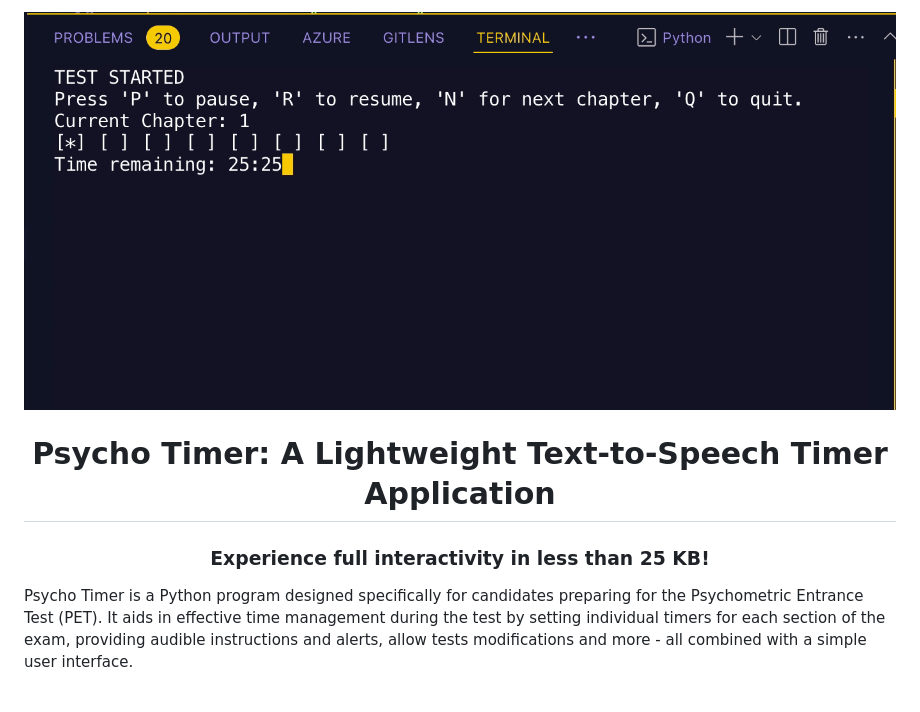
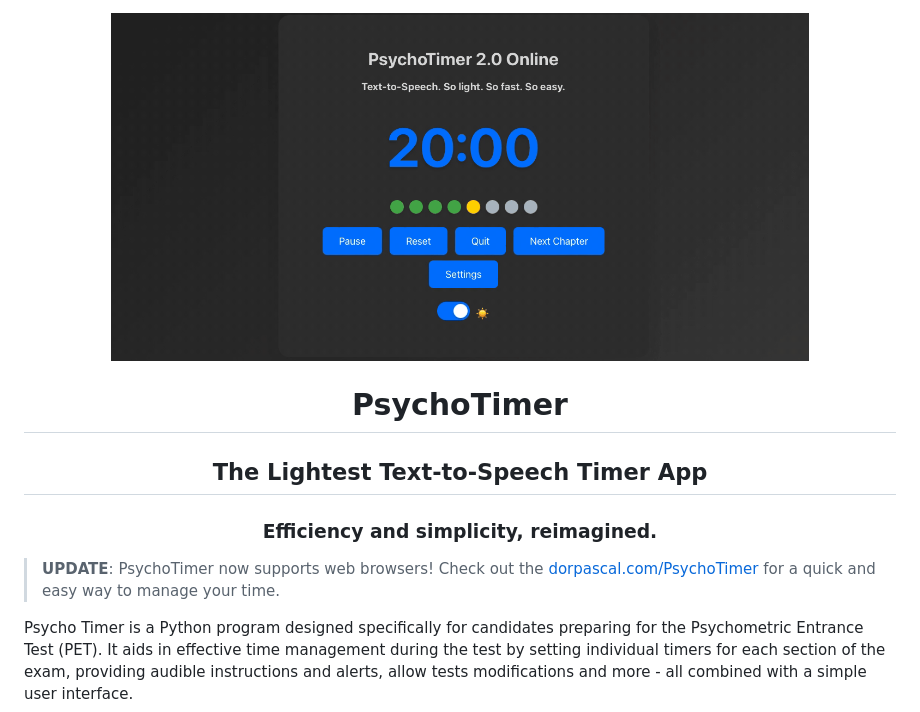
Before and after one commit to Dor-sketch/talking-timer, a Markdown page: README.md, the part around the change. Drawn GitHub-style; pictures changed too: online-demo.gif (added).

Commit message:
Launch new web version
This commit introduces the web version, including the addition of new documentation files and various media assets to improve the user interface and experience.

These updates aim to provide a more comprehensive and visually appealing web experience for users and contributors.

```diff
--- a/README.md
+++ b/README.md
@@ -1,9 +1,12 @@
-<div align="center" style="margin: 20px">
-   <img src="banner.gif"></img>
-   <br>
-   <h1 style="font-size: 2.5em; margin: 0;">Psycho Timer: A Lightweight Text-to-Speech Timer Application</h1>
-   <h3 style="font-size: 1.5em; margin: 0;">Experience full interactivity in less than 25 KB!</h3>
+<div align="center">
+  <img src="online-demo.gif" width="80%" style="max-width: 800px;" alt="PsychoTimer Demo">
+  <h1>PsychoTimer</h1>
+  <h2>The Lightest Text-to-Speech Timer App</h2>
+  <h3>Efficiency and simplicity, reimagined.</h3>
 </div>
+
+> **UPDATE**: PsychoTimer now supports web browsers!
+> Check out the [dorpascal.com/PsychoTimer](https://dorpascal.com/PsychoTimer/) for a quick and easy way to manage your time.
 
 Psycho Timer is a Python program designed specifically for candidates preparing for the Psychometric Entrance Test (PET). It aids in effective time management during the test by setting individual timers for each section of the exam,  providing audible instructions and alerts, allow tests modifications and more - all combined with a simple user interface.
 
```
Also changed, not shown: docs/banner.png (added), docs/small-banner.png (added), docs/wide-banner.png (added), 5 other files.
